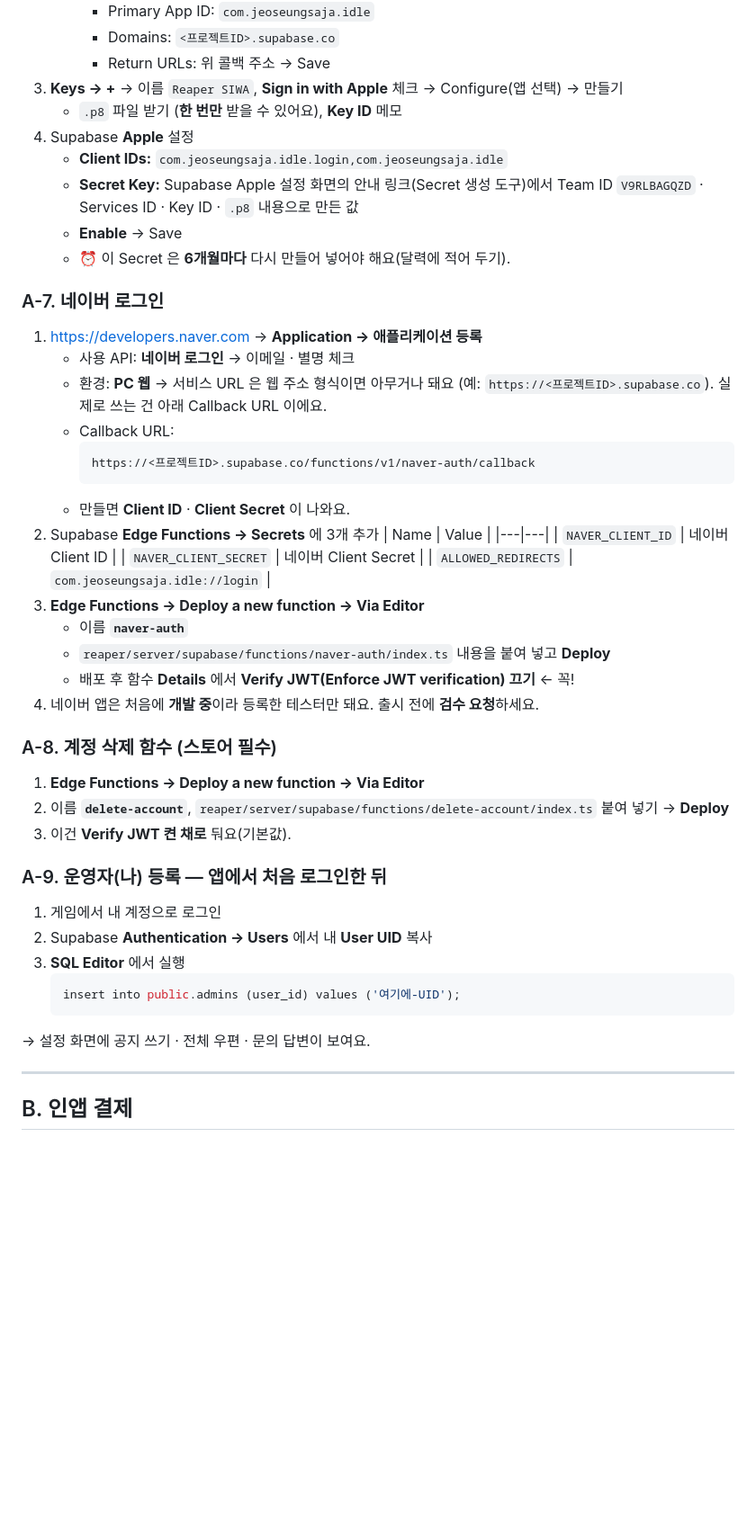
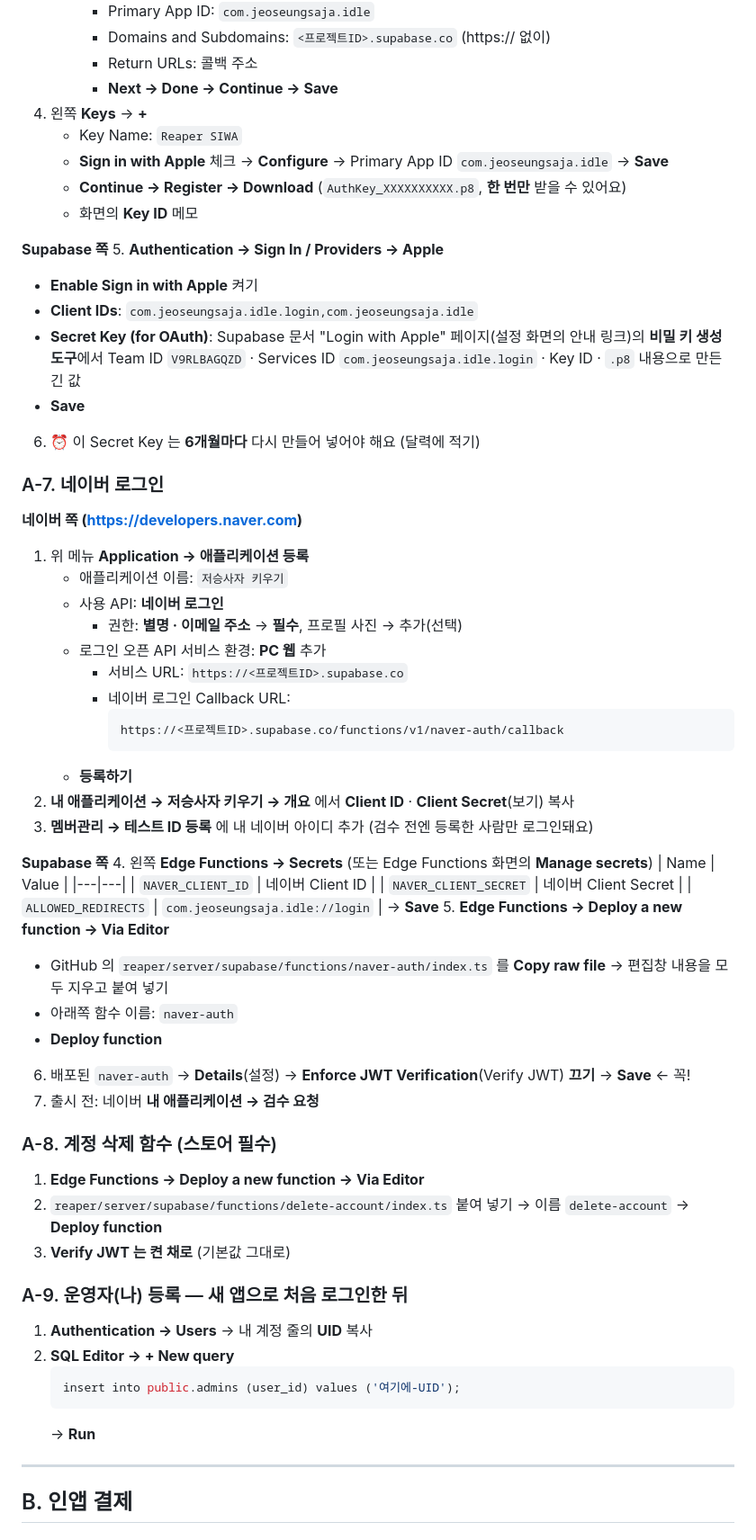
Before and after one commit to dydwn1003/gameju, a Markdown page: reaper/docs/SETUP_GUIDE.md, the part around one of its changes. Shown at 90% size. Rendered like a GitHub page; blank space fills up the shorter version.

````diff
--- a/reaper/docs/SETUP_GUIDE.md
+++ b/reaper/docs/SETUP_GUIDE.md
@@ -73,48 +126,65 @@ https://<프로젝트ID>.supabase.co/auth/v1/callback
      - Primary App ID: `com.jeoseungsaja.idle`
-     - Domains: `<프로젝트ID>.supabase.co`
-     - Return URLs: 위 콜백 주소 → Save
-3. **Keys → +** → 이름 `Reaper SIWA`, **Sign in with Apple** 체크 → Configure(앱 선택) → 만들기
-   - `.p8` 파일 받기 (**한 번만** 받을 수 있어요), **Key ID** 메모
-4. Supabase **Apple** 설정
-   - **Client IDs:** `com.jeoseungsaja.idle.login,com.jeoseungsaja.idle`
-   - **Secret Key:** Supabase Apple 설정 화면의 안내 링크(Secret 생성 도구)에서 Team ID `V9RLBAGQZD` · Services ID · Key ID · `.p8` 내용으로 만든 값
-   - **Enable** → Save
-   - ⏰ 이 Secret 은 **6개월마다** 다시 만들어 넣어야 해요(달력에 적어 두기).
+     - Domains and Subdomains: `<프로젝트ID>.supabase.co` (https:// 없이)
+     - Return URLs: 콜백 주소
+     - **Next → Done → Continue → Save**
+4. 왼쪽 **Keys** → **+**
+   - Key Name: `Reaper SIWA`
+   - **Sign in with Apple** 체크 → **Configure** → Primary App ID `com.jeoseungsaja.idle` → **Save**
+   - **Continue → Register → Download** (`AuthKey_XXXXXXXXXX.p8`, **한 번만** 받을 수 있어요)
+   - 화면의 **Key ID** 메모
+
+**Supabase 쪽**
+5. **Authentication → Sign In / Providers → Apple**
+   - **Enable Sign in with Apple** 켜기
+   - **Client IDs**: `com.jeoseungsaja.idle.login,com.jeoseungsaja.idle`
+   - **Secret Key (for OAuth)**: Supabase 문서 "Login with Apple" 페이지(설정 화면의 안내 링크)의 **비밀 키 생성 도구**에서
+     Team ID `V9RLBAGQZD` · Services ID `com.jeoseungsaja.idle.login` · Key ID · `.p8` 내용으로 만든 긴 값
+   - **Save**
+6. ⏰ 이 Secret Key 는 **6개월마다** 다시 만들어 넣어야 해요 (달력에 적기)
 
 ### A-7. 네이버 로그인
-1. https://developers.naver.com → **Application → 애플리케이션 등록**
-   - 사용 API: **네이버 로그인** → 이메일 · 별명 체크
-   - 환경: **PC 웹** → 서비스 URL 은 웹 주소 형식이면 아무거나 돼요 (예: `https://<프로젝트ID>.supabase.co`). 실제로 쓰는 건 아래 Callback URL 이에요.
-   - Callback URL:
-     ```
-     https://<프로젝트ID>.supabase.co/functions/v1/naver-auth/callback
-     ```
-   - 만들면 **Client ID** · **Client Secret** 이 나와요.
-2. Supabase **Edge Functions → Secrets** 에 3개 추가
+**네이버 쪽 (https://developers.naver.com)**
+1. 위 메뉴 **Application → 애플리케이션 등록**
+   - 애플리케이션 이름: `저승사자 키우기`
+   - 사용 API: **네이버 로그인**
+     - 권한: **별명 · 이메일 주소** → **필수**, 프로필 사진 → 추가(선택)
+   - 로그인 오픈 API 서비스 환경: **PC 웹** 추가
+     - 서비스 URL: `https://<프로젝트ID>.supabase.co`
+     - 네이버 로그인 Callback URL:
+       ```
+       https://<프로젝트ID>.supabase.co/functions/v1/naver-auth/callback
+       ```
+   - **등록하기**
+2. **내 애플리케이션 → 저승사자 키우기 → 개요** 에서 **Client ID** · **Client Secret**(보기) 복사
+3. **멤버관리 → 테스트 ID 등록** 에 내 네이버 아이디 추가 (검수 전엔 등록한 사람만 로그인돼요)
+
+**Supabase 쪽**
+4. 왼쪽 **Edge Functions → Secrets** (또는 Edge Functions 화면의 **Manage secrets**)
    | Name | Value |
    |---|---|
    | `NAVER_CLIENT_ID` | 네이버 Client ID |
    | `NAVER_CLIENT_SECRET` | 네이버 Client Secret |
    | `ALLOWED_REDIRECTS` | `com.jeoseungsaja.idle://login` |
-3. **Edge Functions → Deploy a new function → Via Editor**
-   - 이름 **`naver-auth`**
-   - `reaper/server/supabase/functions/naver-auth/index.ts` 내용을 붙여 넣고 **Deploy**
-   - 배포 후 함수 **Details** 에서 **Verify JWT(Enforce JWT verification) 끄기** ← 꼭!
-4. 네이버 앱은 처음에 **개발 중**이라 등록한 테스터만 돼요. 출시 전에 **검수 요청**하세요.
+   → **Save**
+5. **Edge Functions → Deploy a new function → Via Editor**
+   - GitHub 의 `reaper/server/supabase/functions/naver-auth/index.ts` 를 **Copy raw file** → 편집창 내용을 모두 지우고 붙여 넣기
+   - 아래쪽 함수 이름: `naver-auth`
+   - **Deploy function**
+6. 배포된 `naver-auth` → **Details**(설정) → **Enforce JWT Verification**(Verify JWT) **끄기** → **Save** ← 꼭!
+7. 출시 전: 네이버 **내 애플리케이션 → 검수 요청**
 
 ### A-8. 계정 삭제 함수 (스토어 필수)
 1. **Edge Functions → Deploy a new function → Via Editor**
-2. 이름 **`delete-account`**, `reaper/server/supabase/functions/delete-account/index.ts` 붙여 넣기 → **Deploy**
-3. 이건 **Verify JWT 켠 채로** 둬요(기본값).
+2. `reaper/server/supabase/functions/delete-account/index.ts` 붙여 넣기 → 이름 `delete-account` → **Deploy function**
+3. **Verify JWT 는 켠 채로** (기본값 그대로)
 
-### A-9. 운영자(나) 등록 — 앱에서 처음 로그인한 뒤
-1. 게임에서 내 계정으로 로그인
-2. Supabase **Authentication → Users** 에서 내 **User UID** 복사
-3. **SQL Editor** 에서 실행
+### A-9. 운영자(나) 등록 — 새 앱으로 처음 로그인한 뒤
+1. **Authentication → Users** → 내 계정 줄의 **UID** 복사
+2. **SQL Editor → + New query**
    ```sql
    insert into public.admins (user_id) values ('여기에-UID');
    ```
-→ 설정 화면에 공지 쓰기 · 전체 우편 · 문의 답변이 보여요.
+   → **Run**
 
 ---
 
````
Also changed, not shown: other parts of reaper/docs/SETUP_GUIDE.md (+214 -128 lines).
